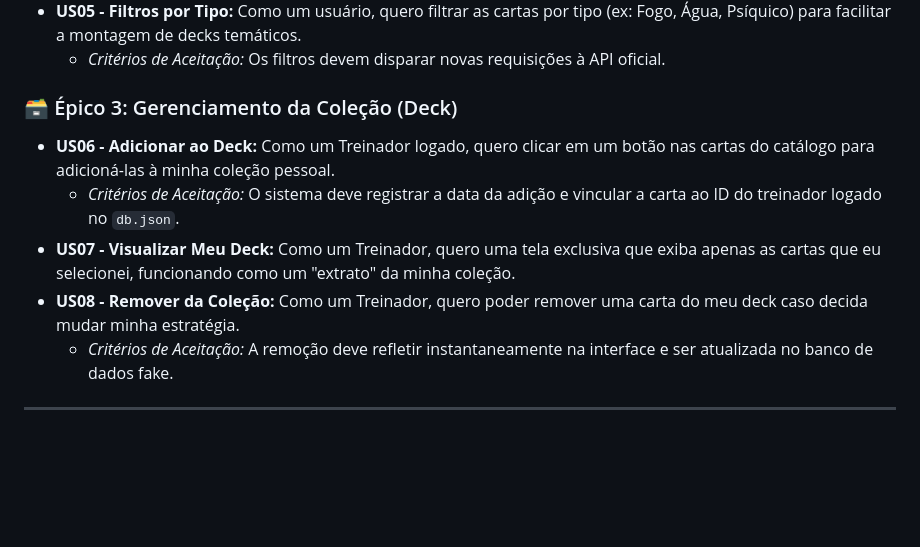
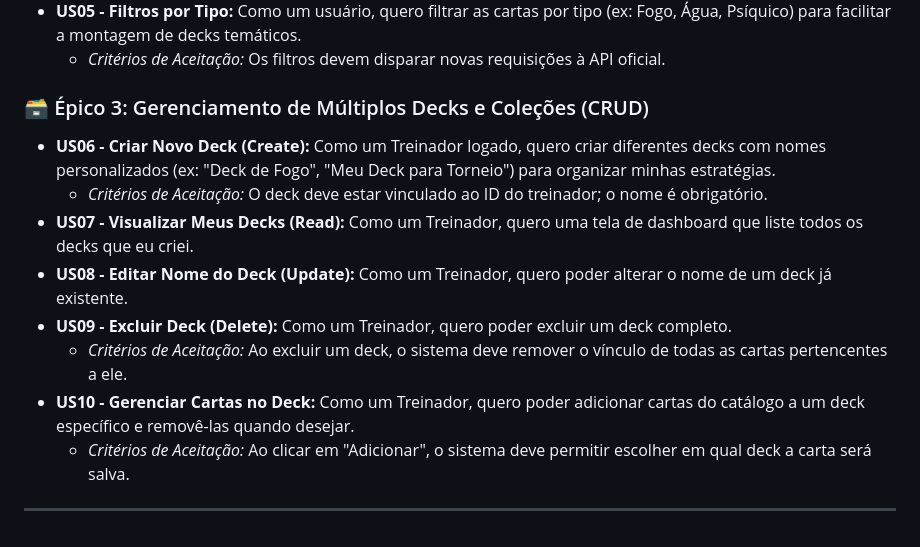
Before and after one commit to emanuellilatczuk/pokemon-tcg, a Markdown page: docs/prd.md, the part around the change. Drawn GitHub-style; blank space fills up the shorter version.

```diff
--- a/docs/prd.md
+++ b/docs/prd.md
@@ -29,12 +29,15 @@ Abaixo estão as funcionalidades principais do MVP (Minimum Viable Product), org
 - **US05 - Filtros por Tipo:** Como um usuário, quero filtrar as cartas por tipo (ex: Fogo, Água, Psíquico) para facilitar a montagem de decks temáticos.
   - *Critérios de Aceitação:* Os filtros devem disparar novas requisições à API oficial.
 
-### 🗃️ Épico 3: Gerenciamento da Coleção (Deck)
+### 🗃️ Épico 3: Gerenciamento de Múltiplos Decks e Coleções (CRUD)
 
-- **US06 - Adicionar ao Deck:** Como um Treinador logado, quero clicar em um botão nas cartas do catálogo para adicioná-las à minha coleção pessoal.
-  - *Critérios de Aceitação:* O sistema deve registrar a data da adição e vincular a carta ao ID do treinador logado no `db.json`.
-- **US07 - Visualizar Meu Deck:** Como um Treinador, quero uma tela exclusiva que exiba apenas as cartas que eu selecionei, funcionando como um "extrato" da minha coleção.
-- **US08 - Remover da Coleção:** Como um Treinador, quero poder remover uma carta do meu deck caso decida mudar minha estratégia.
-  - *Critérios de Aceitação:* A remoção deve refletir instantaneamente na interface e ser atualizada no banco de dados fake.
+- **US06 - Criar Novo Deck (Create):** Como um Treinador logado, quero criar diferentes decks com nomes personalizados (ex: "Deck de Fogo", "Meu Deck para Torneio") para organizar minhas estratégias.
+  - *Critérios de Aceitação:* O deck deve estar vinculado ao ID do treinador; o nome é obrigatório.
+- **US07 - Visualizar Meus Decks (Read):** Como um Treinador, quero uma tela de dashboard que liste todos os decks que eu criei.
+- **US08 - Editar Nome do Deck (Update):** Como um Treinador, quero poder alterar o nome de um deck já existente.
+- **US09 - Excluir Deck (Delete):** Como um Treinador, quero poder excluir um deck completo.
+  - *Critérios de Aceitação:* Ao excluir um deck, o sistema deve remover o vínculo de todas as cartas pertencentes a ele.
+- **US10 - Gerenciar Cartas no Deck:** Como um Treinador, quero poder adicionar cartas do catálogo a um deck específico e removê-las quando desejar.
+  - *Critérios de Aceitação:* Ao clicar em "Adicionar", o sistema deve permitir escolher em qual deck a carta será salva.
 
 ---
```
